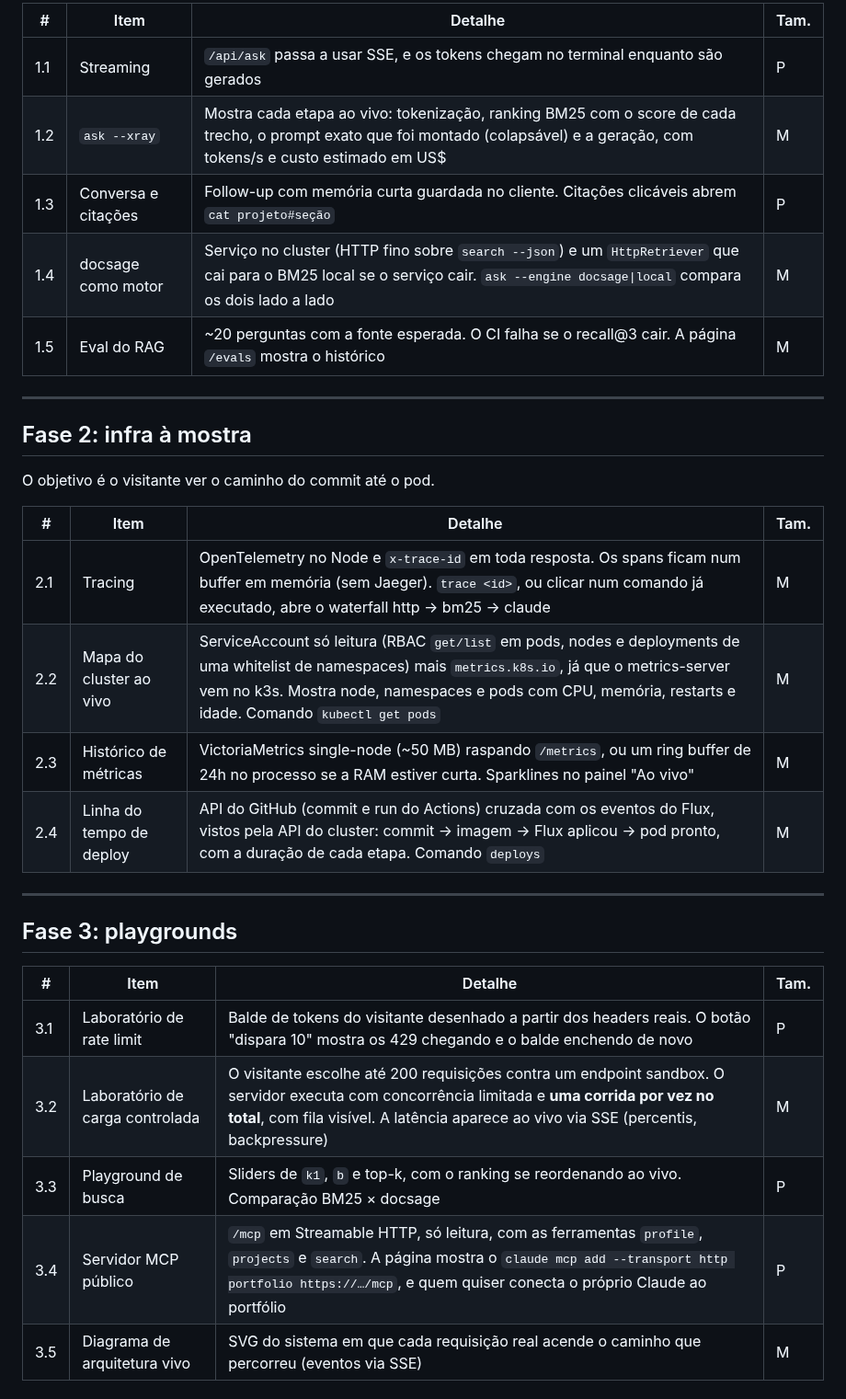
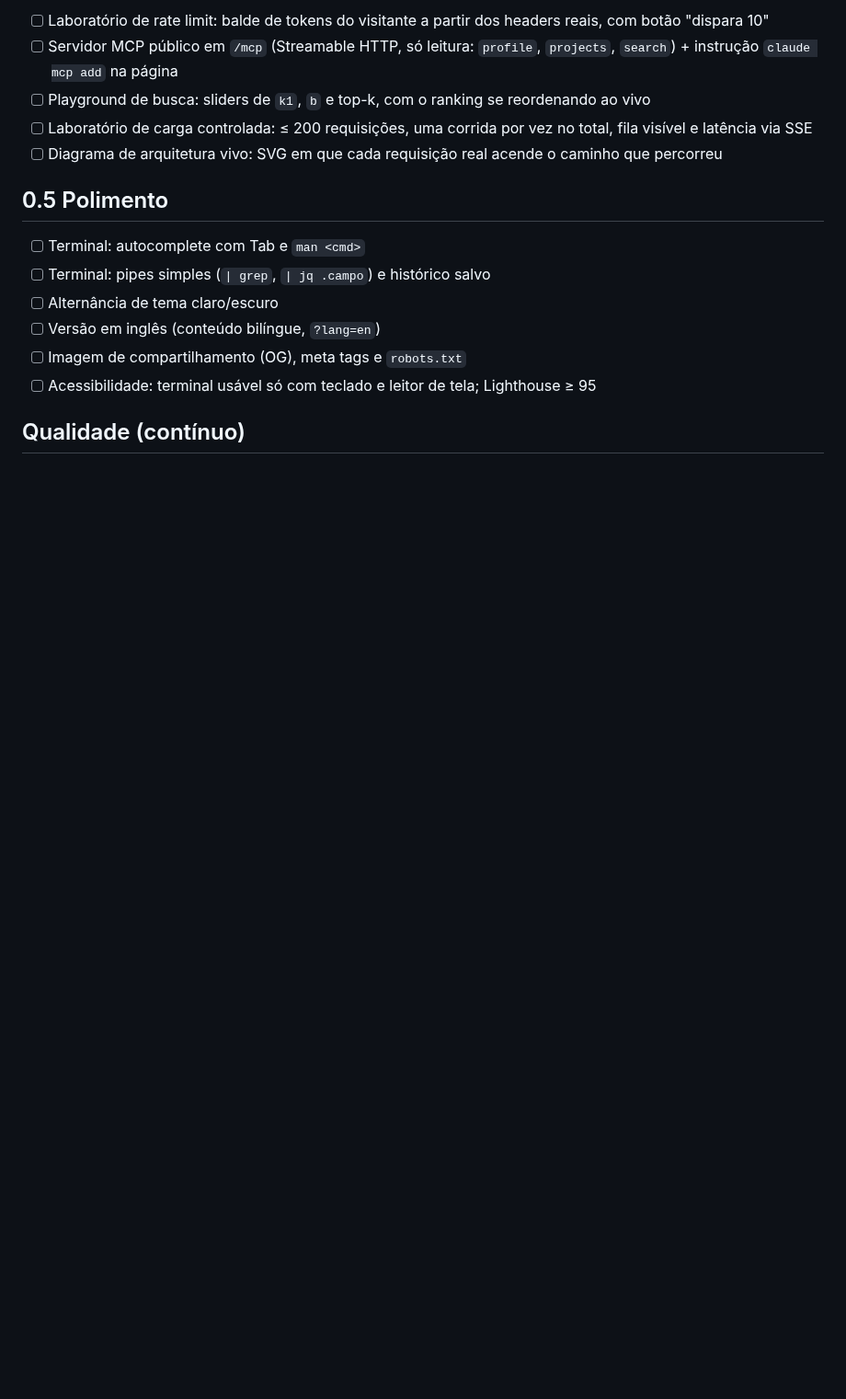
Before and after one commit to Guilherme-b-damasio/portfolio, a Markdown page: ROADMAP.md, the part around one of its changes. Shown at 92% size. GitHub-like rendering; blank space fills up the shorter version.

```diff
--- a/ROADMAP.md
+++ b/ROADMAP.md
@@ -43,34 +65,19 @@ O objetivo é um chat que explica a si mesmo.
 
-| # | Item | Detalhe | Tam. |
-|---|------|---------|------|
-| 1.1 | Streaming | `/api/ask` passa a usar SSE, e os tokens chegam no terminal enquanto são gerados | P |
-| 1.2 | `ask --xray` | Mostra cada etapa ao vivo: tokenização, ranking BM25 com o score de cada trecho, o prompt exato que foi montado (colapsável) e a geração, com tokens/s e custo estimado em US$ | M |
-| 1.3 | Conversa e citações | Follow-up com memória curta guardada no cliente. Citações clicáveis abrem `cat projeto#seção` | P |
-| 1.4 | docsage como motor | Serviço no cluster (HTTP fino sobre `search --json`) e um `HttpRetriever` que cai para o BM25 local se o serviço cair. `ask --engine docsage\|local` compara os dois lado a lado | M |
-| 1.5 | Eval do RAG | ~20 perguntas com a fonte esperada. O CI falha se o recall@3 cair. A página `/evals` mostra o histórico | M |
+- [ ] Laboratório de rate limit: balde de tokens do visitante a partir dos headers reais, com botão "dispara 10"
+- [ ] Servidor MCP público em `/mcp` (Streamable HTTP, só leitura: `profile`, `projects`, `search`) + instrução
+      `claude mcp add` na página
+- [ ] Playground de busca: sliders de `k1`, `b` e top-k, com o ranking se reordenando ao vivo
+- [ ] Laboratório de carga controlada: ≤ 200 requisições, uma corrida por vez no total, fila visível e latência via SSE
+- [ ] Diagrama de arquitetura vivo: SVG em que cada requisição real acende o caminho que percorreu
 
----
+## 0.5 Polimento
 
-## Fase 2: infra à mostra
+- [ ] Terminal: autocomplete com Tab e `man <cmd>`
+- [ ] Terminal: pipes simples (`| grep`, `| jq .campo`) e histórico salvo
+- [ ] Alternância de tema claro/escuro
+- [ ] Versão em inglês (conteúdo bilíngue, `?lang=en`)
+- [ ] Imagem de compartilhamento (OG), meta tags e `robots.txt`
+- [ ] Acessibilidade: terminal usável só com teclado e leitor de tela; Lighthouse ≥ 95
 
-O objetivo é o visitante ver o caminho do commit até o pod.
+## Qualidade (contínuo)
 
-| # | Item | Detalhe | Tam. |
-|---|------|---------|------|
-| 2.1 | Tracing | OpenTelemetry no Node e `x-trace-id` em toda resposta. Os spans ficam num buffer em memória (sem Jaeger). `trace <id>`, ou clicar num comando já executado, abre o waterfall http → bm25 → claude | M |
-| 2.2 | Mapa do cluster ao vivo | ServiceAccount só leitura (RBAC `get/list` em pods, nodes e deployments de uma whitelist de namespaces) mais `metrics.k8s.io`, já que o metrics-server vem no k3s. Mostra node, namespaces e pods com CPU, memória, restarts e idade. Comando `kubectl get pods` | M |
-| 2.3 | Histórico de métricas | VictoriaMetrics single-node (~50 MB) raspando `/metrics`, ou um ring buffer de 24h no processo se a RAM estiver curta. Sparklines no painel "Ao vivo" | M |
-| 2.4 | Linha do tempo de deploy | API do GitHub (commit e run do Actions) cruzada com os eventos do Flux, vistos pela API do cluster: commit → imagem → Flux aplicou → pod pronto, com a duração de cada etapa. Comando `deploys` | M |
-
----
-
-## Fase 3: playgrounds
-
-| # | Item | Detalhe | Tam. |
-|---|------|---------|------|
-| 3.1 | Laboratório de rate limit | Balde de tokens do visitante desenhado a partir dos headers reais. O botão "dispara 10" mostra os 429 chegando e o balde enchendo de novo | P |
-| 3.2 | Laboratório de carga controlada | O visitante escolhe até 200 requisições contra um endpoint sandbox. O servidor executa com concorrência limitada e **uma corrida por vez no total**, com fila visível. A latência aparece ao vivo via SSE (percentis, backpressure) | M |
-| 3.3 | Playground de busca | Sliders de `k1`, `b` e top-k, com o ranking se reordenando ao vivo. Comparação BM25 × docsage | P |
-| 3.4 | Servidor MCP público | `/mcp` em Streamable HTTP, só leitura, com as ferramentas `profile`, `projects` e `search`. A página mostra o `claude mcp add --transport http portfolio https://…/mcp`, e quem quiser conecta o próprio Claude ao portfólio | P |
-| 3.5 | Diagrama de arquitetura vivo | SVG do sistema em que cada requisição real acende o caminho que percorreu (eventos via SSE) | M |
-
```
Also changed, not shown: other parts of ROADMAP.md (+49 -48 lines).
